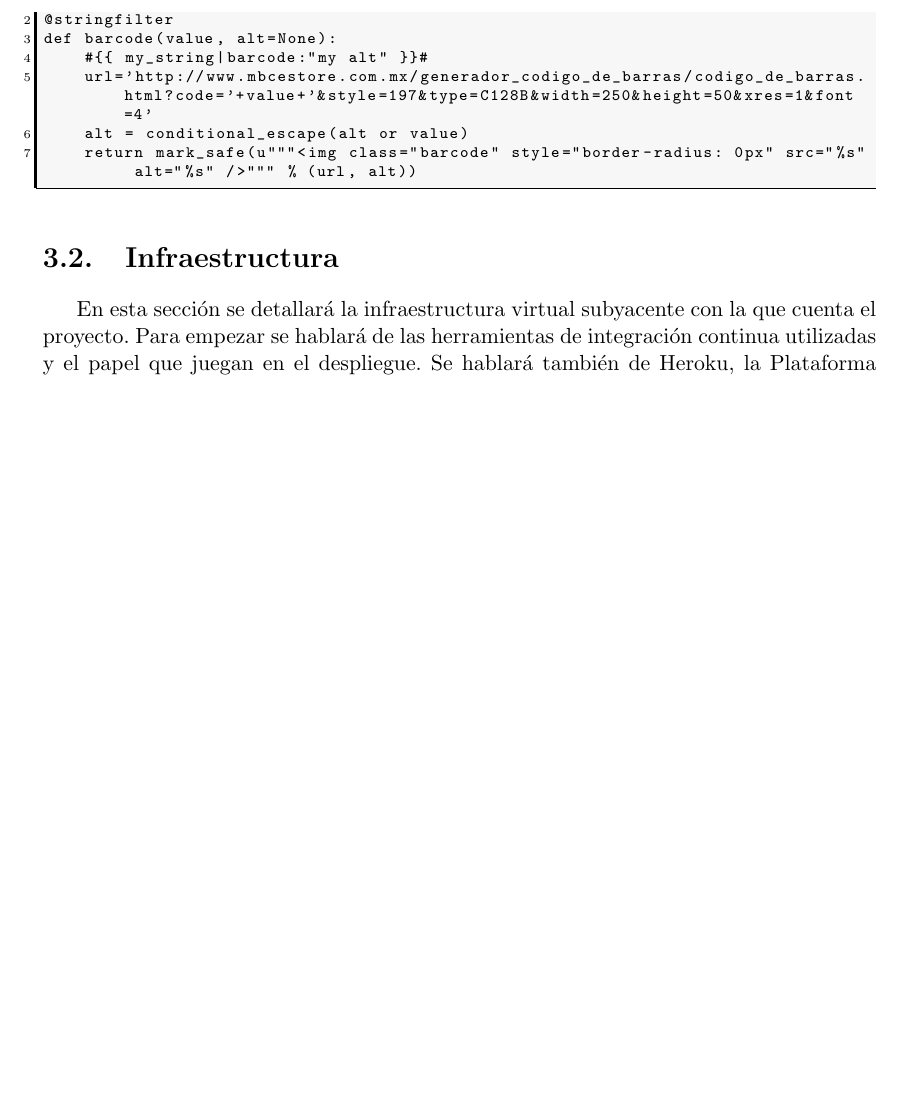
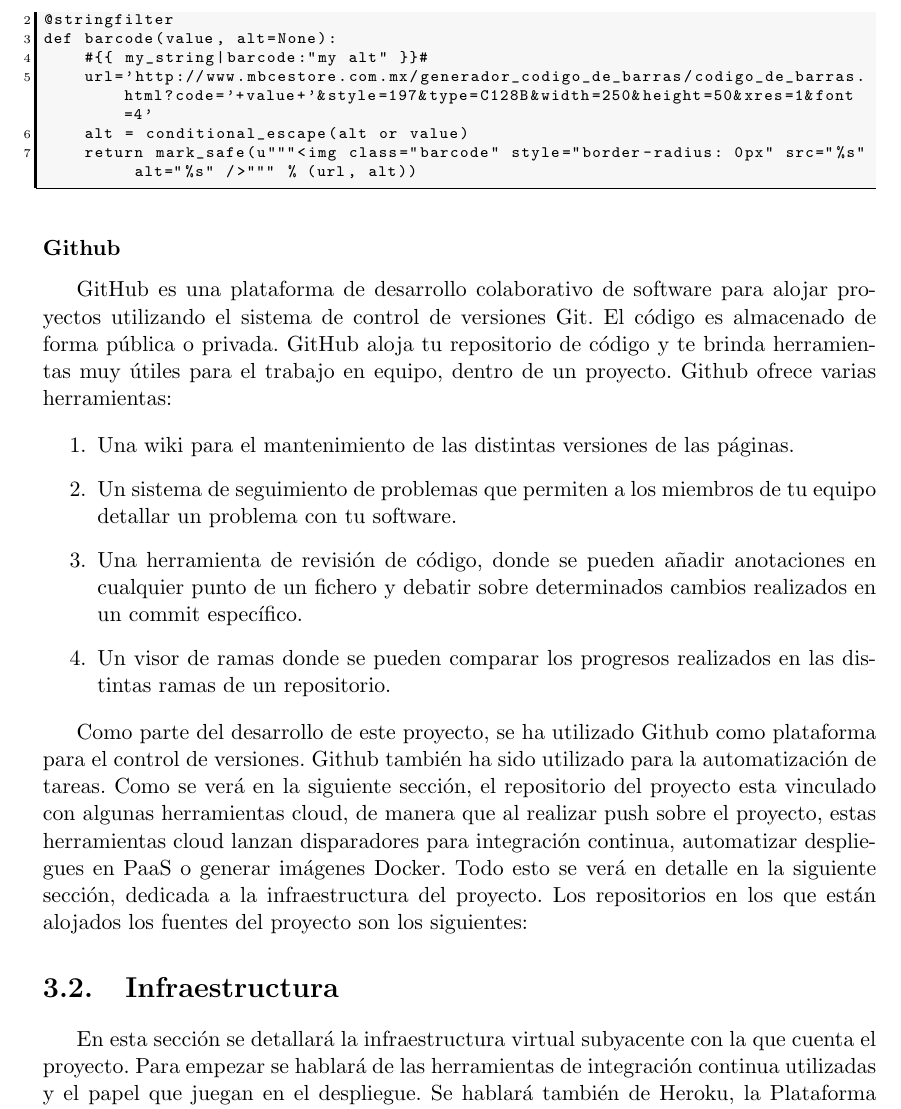
Before and after one commit to hugobarzano/NoInventory, a LaTeX thesis (NoInventoryDOC/proyecto.tex): part of page 71 of 119 before the commit and part of page 71 of 121 after it, cut so that both start at the same text, the shorter picture padded with empty space. Compiled offline with pdfLaTeX.

Commit message:
subsubsecion de gihub

```diff
--- a/NoInventoryDOC/proyecto.tex
+++ b/NoInventoryDOC/proyecto.tex
@@ -1069,6 +1069,19 @@ def barcode(value, alt=None):
     alt = conditional_escape(alt or value)
     return mark_safe(u"""<img class="barcode" style="border-radius: 0px" src="%s"  alt="%s" />""" % (url, alt))
 \end{lstlisting}
+
+\subsubsection{Github}
+GitHub es una plataforma de desarrollo colaborativo de software para alojar proyectos utilizando el sistema de control de versiones Git. El código es almacenado de forma pública o privada. GitHub aloja tu repositorio de código y te brinda herramientas muy útiles para el trabajo en equipo, dentro de un proyecto. Github ofrece varias herramientas:
+
+\begin{enumerate}
+\item Una wiki para el mantenimiento de las distintas versiones de las páginas.
+\item Un sistema de seguimiento de problemas que permiten a los miembros de tu equipo detallar un problema con tu software.
+\item Una herramienta de revisión de código, donde se pueden añadir anotaciones en cualquier punto de un fichero y debatir sobre determinados cambios realizados en un commit específico.
+\item Un visor de ramas donde se pueden comparar los progresos realizados en las distintas ramas de un repositorio.
+\end{enumerate}
+
+Como parte del desarrollo de este proyecto, se ha utilizado Github como plataforma para el control de versiones. Github también ha sido utilizado para la automatización de tareas. Como se verá en la siguiente sección, el repositorio del proyecto esta vinculado con algunas herramientas cloud, de manera que al realizar push sobre el proyecto, estas herramientas cloud lanzan disparadores para integración continua, automatizar despliegues en PaaS o generar imágenes Docker. Todo esto se verá en detalle en la siguiente sección, dedicada a la infraestructura del proyecto. Los repositorios en los que están alojados los fuentes del proyecto son los siguientes:
+
 
 \section{Infraestructura}
 
```
Also changed, not shown: NoInventoryDOC/proyecto.tex (2 more changed lines), 4 other files.
